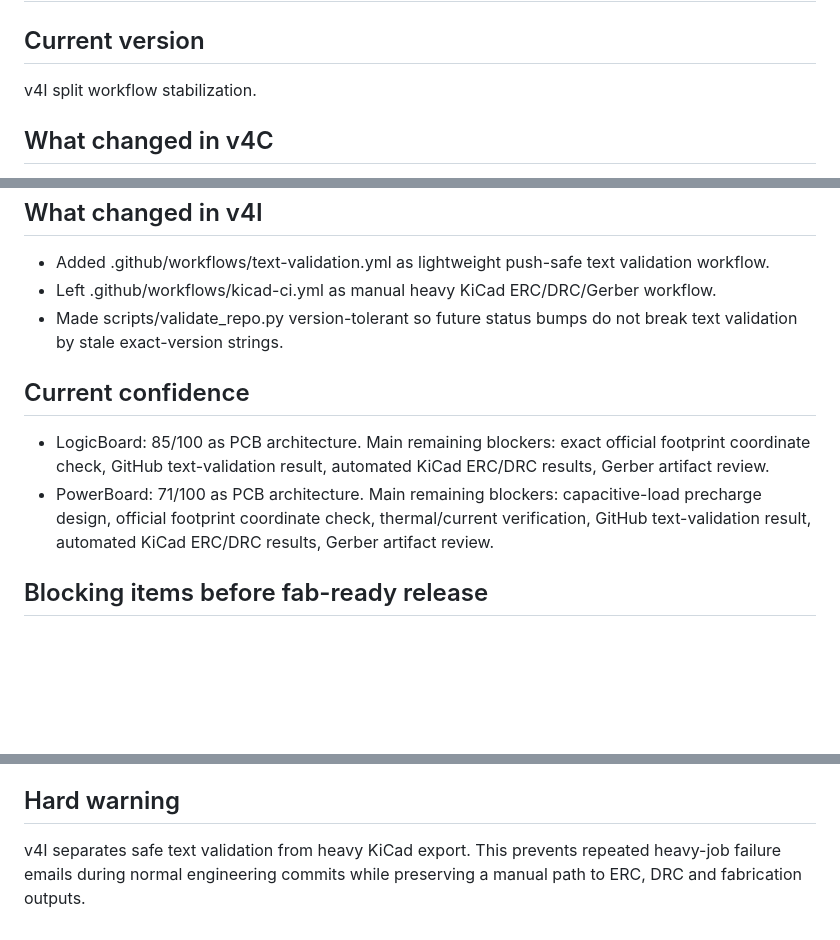
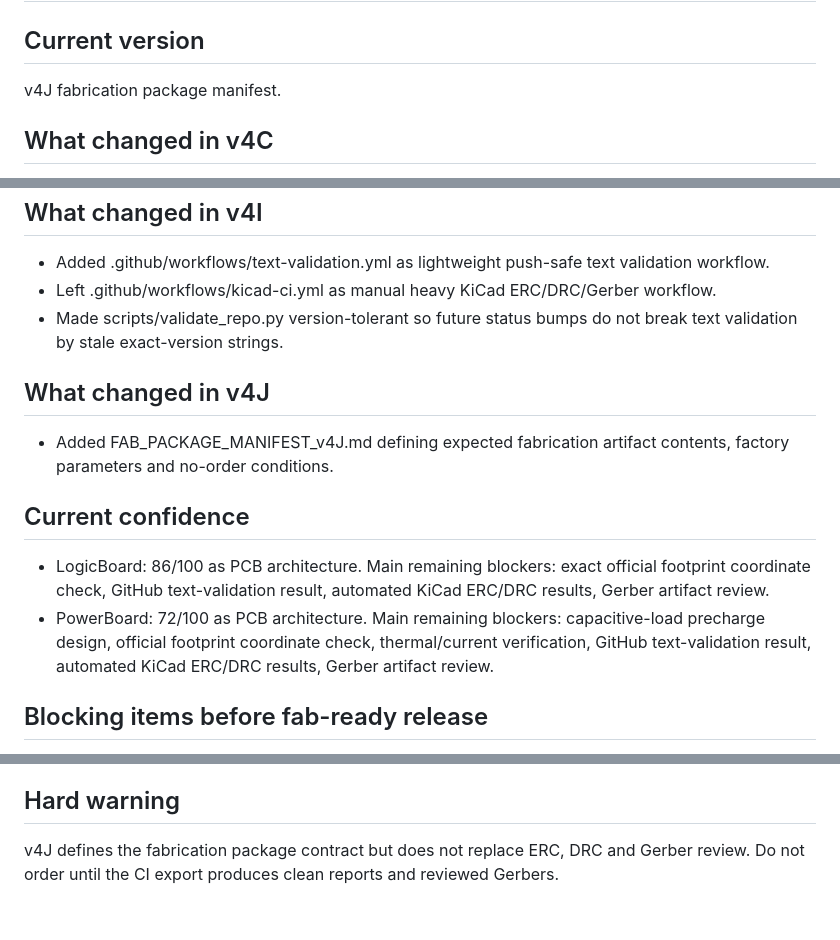
Before and after one commit to chelgpt/LogicPowerBoards, a Markdown page: STATUS.md, 3 parts joined by grey strips. Drawn GitHub-style; blank space fills up the shorter version.

Commit message:
Update status to v4J fab package manifest

```diff
--- a/STATUS.md
+++ b/STATUS.md
@@ -2,7 +2,7 @@
 
 ## Current version
 
-v4I split workflow stabilization.
+v4J fabrication package manifest.
 
 ## What changed in v4C
 
@@ -52,10 +52,14 @@ v4I split workflow stabilization.
 - Left .github/workflows/kicad-ci.yml as manual heavy KiCad ERC/DRC/Gerber workflow.
 - Made scripts/validate_repo.py version-tolerant so future status bumps do not break text validation by stale exact-version strings.
 
+## What changed in v4J
+
+- Added FAB_PACKAGE_MANIFEST_v4J.md defining expected fabrication artifact contents, factory parameters and no-order conditions.
+
 ## Current confidence
 
-- LogicBoard: 85/100 as PCB architecture. Main remaining blockers: exact official footprint coordinate check, GitHub text-validation result, automated KiCad ERC/DRC results, Gerber artifact review.
-- PowerBoard: 71/100 as PCB architecture. Main remaining blockers: capacitive-load precharge design, official footprint coordinate check, thermal/current verification, GitHub text-validation result, automated KiCad ERC/DRC results, Gerber artifact review.
+- LogicBoard: 86/100 as PCB architecture. Main remaining blockers: exact official footprint coordinate check, GitHub text-validation result, automated KiCad ERC/DRC results, Gerber artifact review.
+- PowerBoard: 72/100 as PCB architecture. Main remaining blockers: capacitive-load precharge design, official footprint coordinate check, thermal/current verification, GitHub text-validation result, automated KiCad ERC/DRC results, Gerber artifact review.
 
 ## Blocking items before fab-ready release
 
@@ -72,4 +76,4 @@ v4I split workflow stabilization.
 
 ## Hard warning
 
-v4I separates safe text validation from heavy KiCad export. This prevents repeated heavy-job failure emails during normal engineering commits while preserving a manual path to ERC, DRC and fabrication outputs.
+v4J defines the fabrication package contract but does not replace ERC, DRC and Gerber review. Do not order until the CI export produces clean reports and reviewed Gerbers.
```
